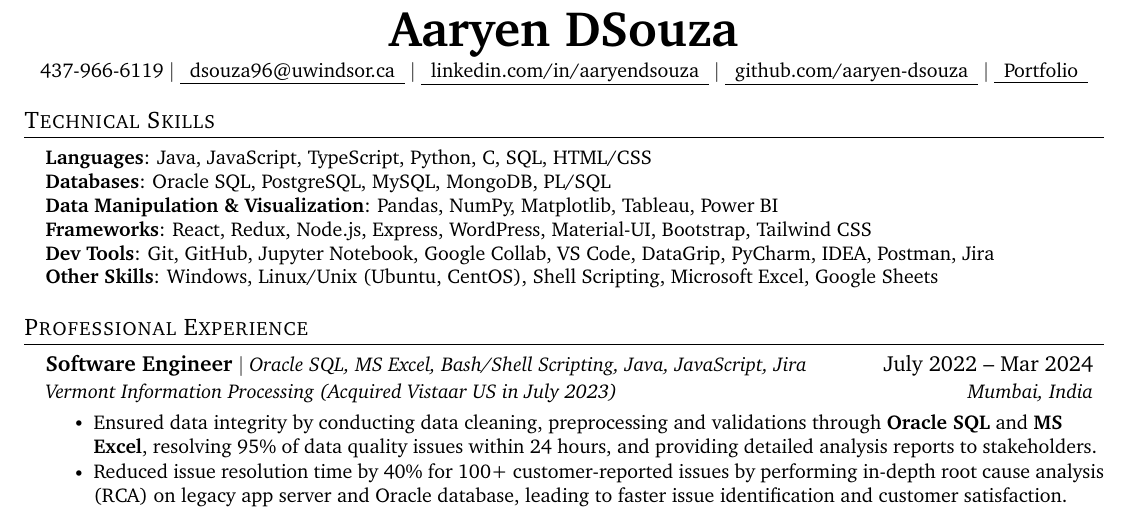
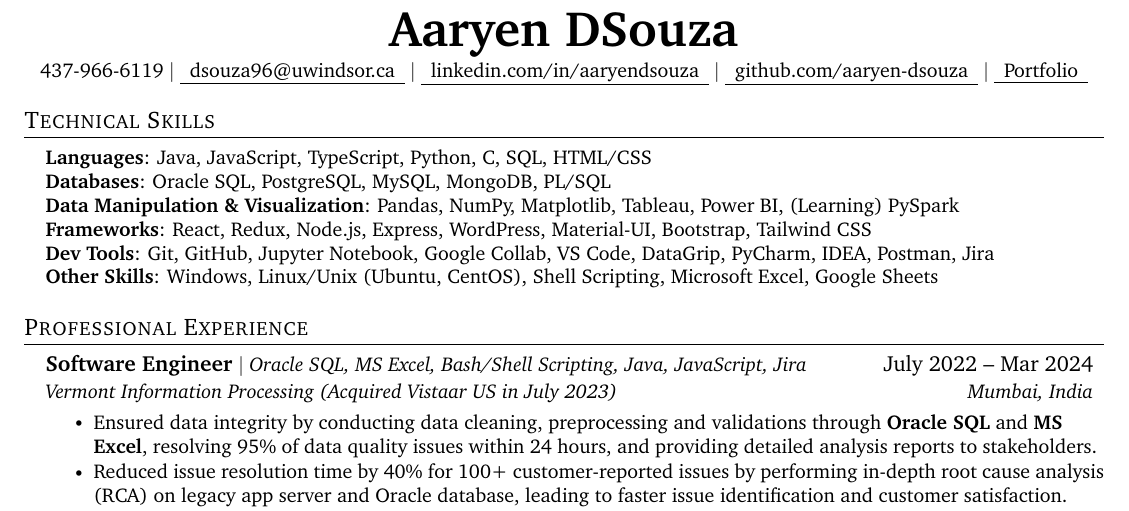
Before and after one commit to aaryen-dsouza/AaryenResumeLatex, a LaTeX document (DE/main.tex): part of the page, cut so that both start at the same text. Compiled offline with pdfLaTeX.

Commit message:
Update DE main.tex to include PySpark in Data Manipulation & Visualization section

```diff
--- a/DE/main.tex
+++ b/DE/main.tex
@@ -135,7 +135,7 @@
     \small{\item{
      \textbf{Languages}{: Java, JavaScript, TypeScript, Python, C, SQL, HTML/CSS} \\
      \textbf{Databases}{: Oracle SQL, PostgreSQL, MySQL, MongoDB, PL/SQL} \\
-     \textbf{Data Manipulation \& Visualization}{: Pandas, NumPy, Matplotlib, Tableau, Power BI} \\
+     \textbf{Data Manipulation \& Visualization}{: Pandas, NumPy, Matplotlib, Tableau, Power BI, (Learning) PySpark} \\
      \textbf{Frameworks}{: React, Redux, Node.js, Express, WordPress, Material-UI, Bootstrap, Tailwind CSS} \\
      \textbf{Dev Tools}{: Git, GitHub, Jupyter Notebook, Google Collab, VS Code, DataGrip, PyCharm, IDEA, Postman, Jira} \\
      \textbf{Other Skills}{: Windows, Linux/Unix (Ubuntu, CentOS), Shell Scripting, Microsoft Excel, Google Sheets}
```
